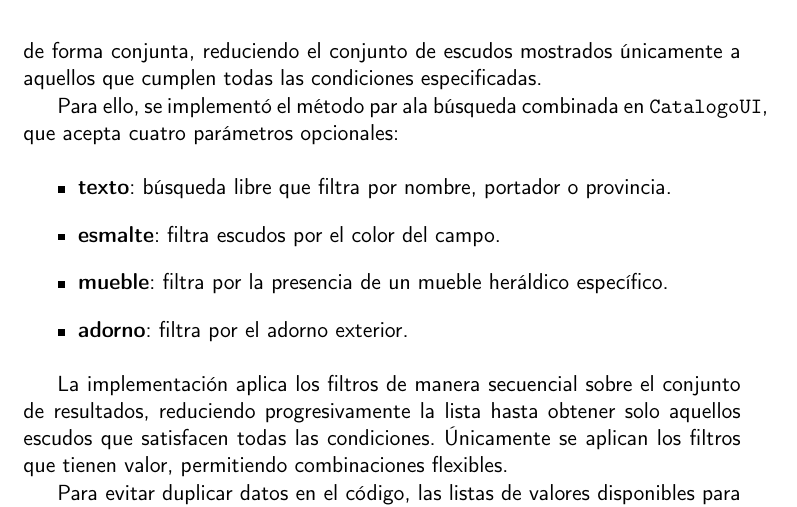
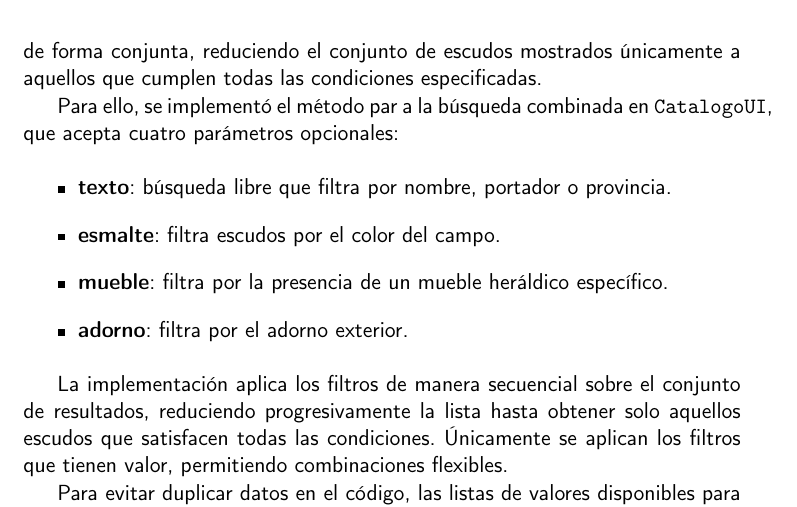
Before and after one commit to shvtwp/proyecto-TFG, a LaTeX book (doc/proyecto.tex, which reads doc/secciones/05_implementacion.tex): part of page 56 of 63, cut so that both start at the same text. Compiled offline with pdfLaTeX.

Commit message:
Fix typo

```diff
--- a/doc/secciones/05_implementacion.tex
+++ b/doc/secciones/05_implementacion.tex
@@ -529,7 +529,7 @@ combinada mediante múltiples criterios simultáneos. El objetivo es permitir a
 y \hyperref[sec:hu2]{HU2} refinar los resultados aplicando varios filtros de forma conjunta, reduciendo
 el conjunto de escudos mostrados únicamente a aquellos que cumplen todas las condiciones especificadas.
 
-Para ello, se implementó el método par ala búsqueda combinada en \texttt{CatalogoUI}, que acepta
+Para ello, se implementó el método par a la búsqueda combinada en \texttt{CatalogoUI}, que acepta
 cuatro parámetros opcionales:
 
 \begin{itemize}
```
